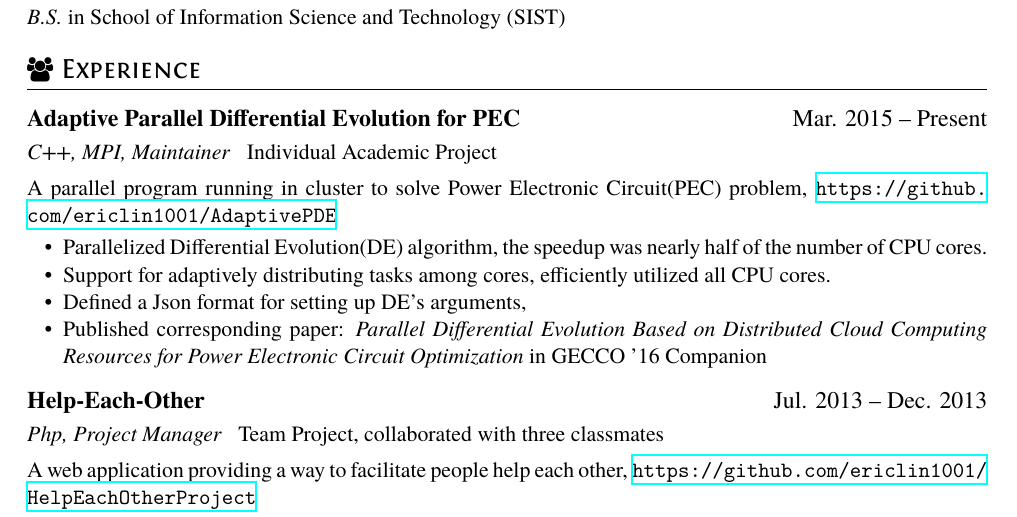
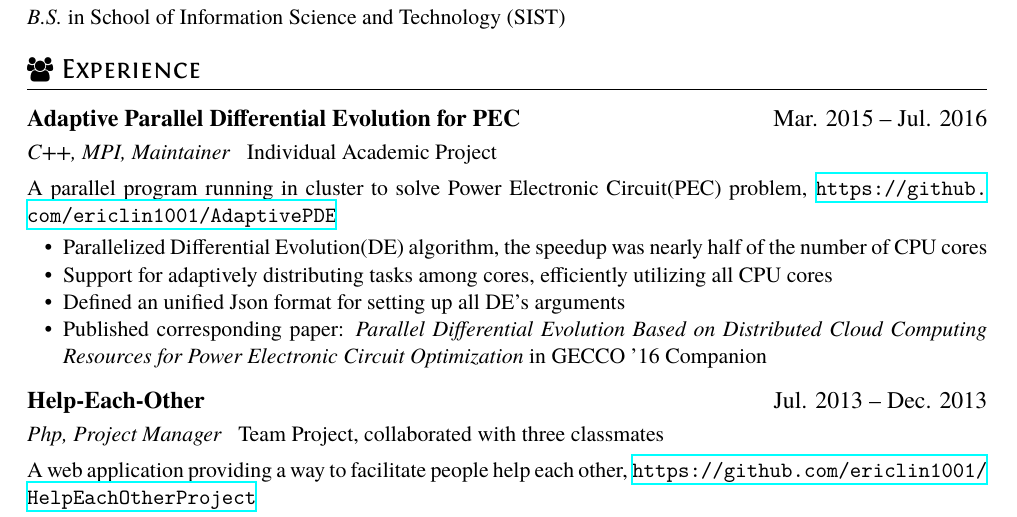
Before and after one commit to ericlin1001/ericResume, a LaTeX CV (resume.tex): part of the page, cut so that both start at the same text. Compiled offline with XeLaTeX.

Commit message:
polish en resume

```diff
--- a/resume.tex
+++ b/resume.tex
@@ -29,14 +29,14 @@
 \textit{B.S.} in School of Information Science and Technology (SIST)
 
 \section{\faUsers\ Experience}
-\datedsubsection{\textbf{Adaptive Parallel Differential Evolution for PEC}}{Mar. 2015 -- Present}
+\datedsubsection{\textbf{Adaptive Parallel Differential Evolution for PEC}}{Mar. 2015 -- Jul. 2016}
 % TODO:: Is Maintainer the exact role.
 \role{C++, MPI, Maintainer}{Individual Academic Project}
 A parallel program running in cluster to solve Power Electronic Circuit(PEC) problem, \url{https://github.com/ericlin1001/AdaptivePDE}
 \begin{itemize}
-	\item Parallelized Differential Evolution(DE) algorithm, the speedup was nearly half of the number of CPU cores.
-	\item Support for adaptively distributing tasks among cores, efficiently utilized all CPU cores.
-	\item Defined a Json format for setting up DE's arguments,
+	\item Parallelized Differential Evolution(DE) algorithm, the speedup was nearly half of the number of CPU cores
+	\item Support for adaptively distributing tasks among cores, efficiently utilizing all CPU cores
+	\item Defined an unified Json format for setting up all DE's arguments
 	\item Published corresponding paper: \textit{Parallel Differential Evolution Based on Distributed Cloud Computing Resources for Power Electronic Circuit Optimization} in GECCO '16 Companion
 \end{itemize}
 
```
